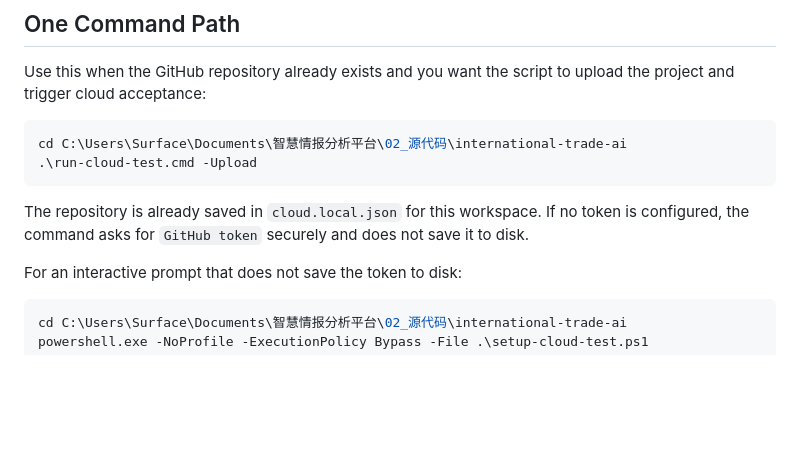
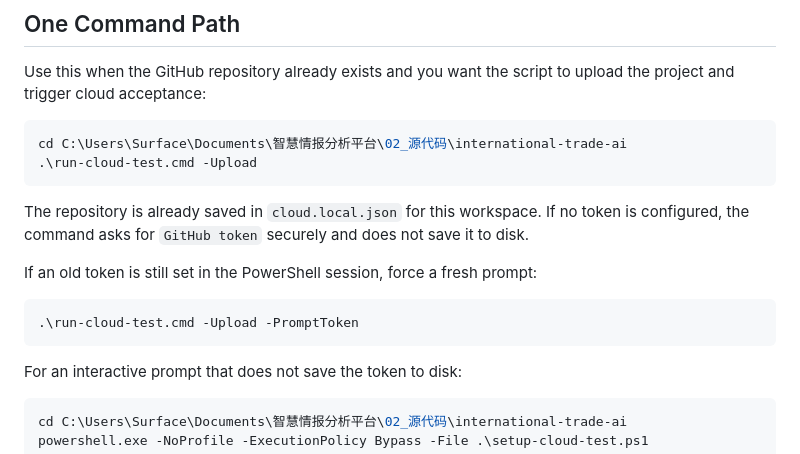
Before and after one commit to batuchek68-ux/global-intelligence-system, a Markdown page: docs/cloud-run.md, the part around the change. Rendered like a GitHub page; blank space fills up the shorter version.

Commit message:
Upload International Trade AI cloud headquarters: docs/cloud-run.md

````diff
--- a/docs/cloud-run.md
+++ b/docs/cloud-run.md
@@ -20,6 +20,12 @@ cd C:\Users\Surface\Documents\智慧情报分析平台\02_源代码\internationa
 ```
 
 The repository is already saved in `cloud.local.json` for this workspace. If no token is configured, the command asks for `GitHub token` securely and does not save it to disk.
+
+If an old token is still set in the PowerShell session, force a fresh prompt:
+
+```powershell
+.\run-cloud-test.cmd -Upload -PromptToken
+```
 
 For an interactive prompt that does not save the token to disk:
 
````
